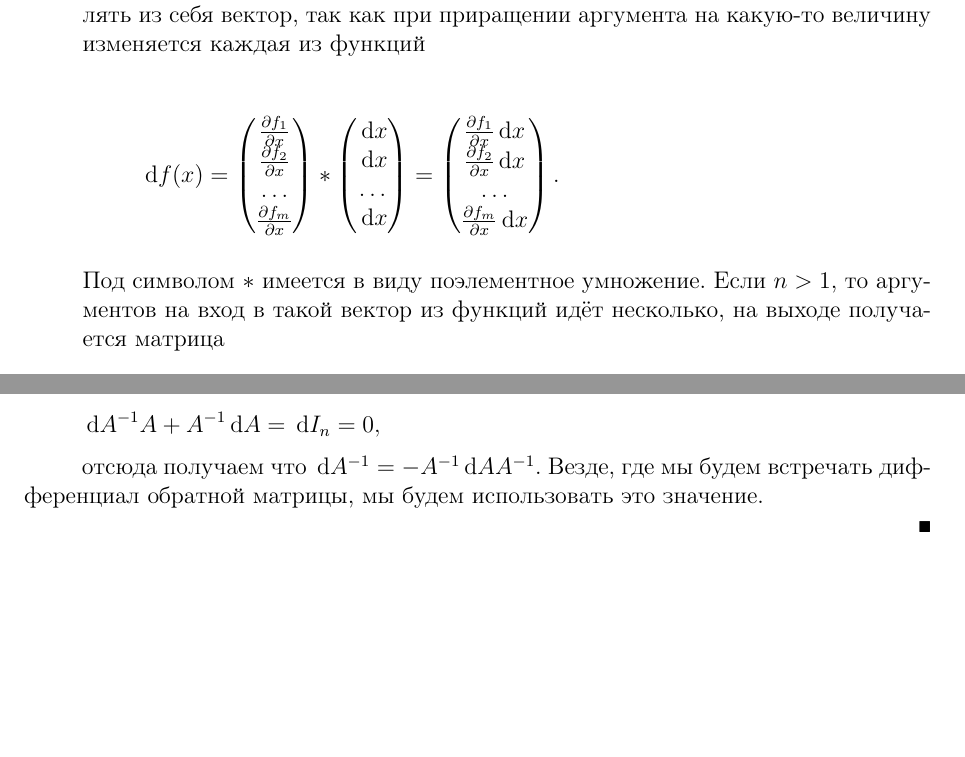
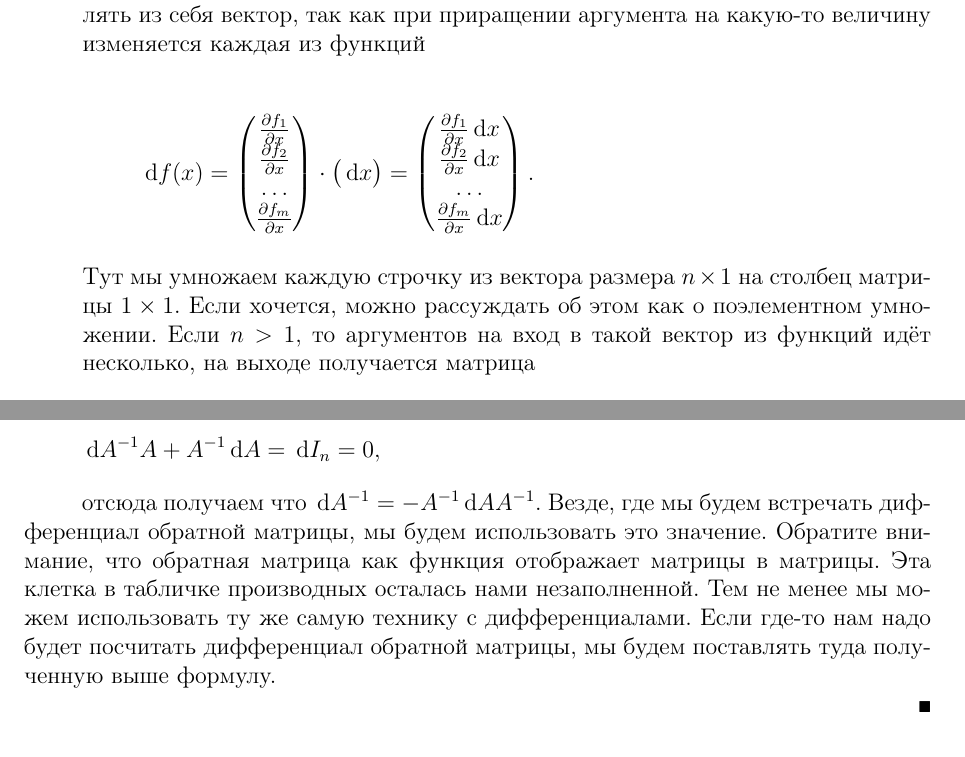
Before and after one commit to esokolov/ml-course-hse, a LaTeX document (2021-fall/seminars/sem03-vector-diff.tex): two parts of pages 3 and 8 of 11, joined at a grey line, cut so that both start at the same text, the shorter picture padded with empty space. Compiled offline with pdfLaTeX.

Commit message:
add sem03 fix

```diff
--- a/2021-fall/seminars/sem03-vector-diff.tex
+++ b/2021-fall/seminars/sem03-vector-diff.tex
@@ -98,10 +98,10 @@
 Если мы хотим найти производную, нужно взять частную производную каждой функции по $x$ и записать в виде вектора. Дифференциал также будет представлять из себя вектор, так как при приращении аргумента на какую-то величину изменяется каждая из функций
 
 \[
-\dx{f(x)} = \begin{pmatrix} \frac{\partial f_1}{\partial x} \\ \frac{\partial f_2}{\partial x} \\ \ldots  \\ \frac{\partial f_m}{\partial x} \end{pmatrix} * \begin{pmatrix} \dx{x} \\ \dx{x} \\ \ldots  \\ \dx{x} \end{pmatrix}  = \begin{pmatrix} \frac{\partial f_1}{\partial x} \dx{x} \\ \frac{\partial f_2}{\partial x} \dx{x} \\ \ldots  \\ \frac{\partial f_m}{\partial x} \dx{x} \end{pmatrix}.
+\dx{f(x)} = \begin{pmatrix} \frac{\partial f_1}{\partial x} \\ \frac{\partial f_2}{\partial x} \\ \ldots  \\ \frac{\partial f_m}{\partial x} \end{pmatrix} \cdot \begin{pmatrix} \dx{x}  \end{pmatrix}  = \begin{pmatrix} \frac{\partial f_1}{\partial x} \dx{x} \\ \frac{\partial f_2}{\partial x} \dx{x} \\ \ldots  \\ \frac{\partial f_m}{\partial x} \dx{x} \end{pmatrix}.
 \]
 
-Под символом $*$ имеется в виду поэлементное умножение. Если $n > 1$, то аргументов на вход в такой вектор из функций идёт несколько, на выходе получается матрица
+Тут мы умножаем каждую строчку из вектора размера $n \times 1$ на столбец матрицы $1 \times 1$. Если хочется, можно рассуждать об этом как о поэлементном умножении. Если $n > 1$, то аргументов на вход в такой вектор из функций идёт несколько, на выходе получается матрица
 
 \[
 \begin{pmatrix} f_1(x_1) & f_1(x_2) & \ldots & f_1(x_n) \\ f_2(x_1)  & f_2(x_2) & \ldots & f_2(x_n)  \\ \ldots & \ldots & \ddots & \ldots  \\ f_m(x_1)  & f_m(x_2) & \ldots & f_m(x_n) \end{pmatrix}
@@ -309,7 +309,7 @@ A_{[2 \times 3]} = \begin{pmatrix} a_{11} & a_{12} & a_{13} \\ a_{21} & a_{22} &
 \dx{A^{-1}} A + A^{-1} \dx{A} = \dx{I_n} = 0,
 \]
 
-отсюда получаем что $\dx{A^{-1}} = - A^{-1} \dx{A} A^{-1}.$ Везде, где мы будем встречать дифференциал обратной матрицы, мы будем использовать это значение.
+отсюда получаем что $\dx{A^{-1}} = - A^{-1} \dx{A} A^{-1}.$ Везде, где мы будем встречать дифференциал обратной матрицы, мы будем использовать это значение.  Обратите внимание, что обратная матрица как функция отображает матрицы в матрицы. Эта клетка в табличке производных осталась нами незаполненной. Тем не менее мы можем использовать ту же самую технику с дифференциалами. Если где-то нам надо будет посчитать дифференциал обратной матрицы, мы будем поставлять туда полученную выше формулу.
 \end{esSolution}
 
 
```
Also changed, not shown: 2021-fall/seminars/sem03-vector-diff.pdf, 2021-fall/seminars/sem03-vector-diff.tex (2 more changed lines), 2 other files.
